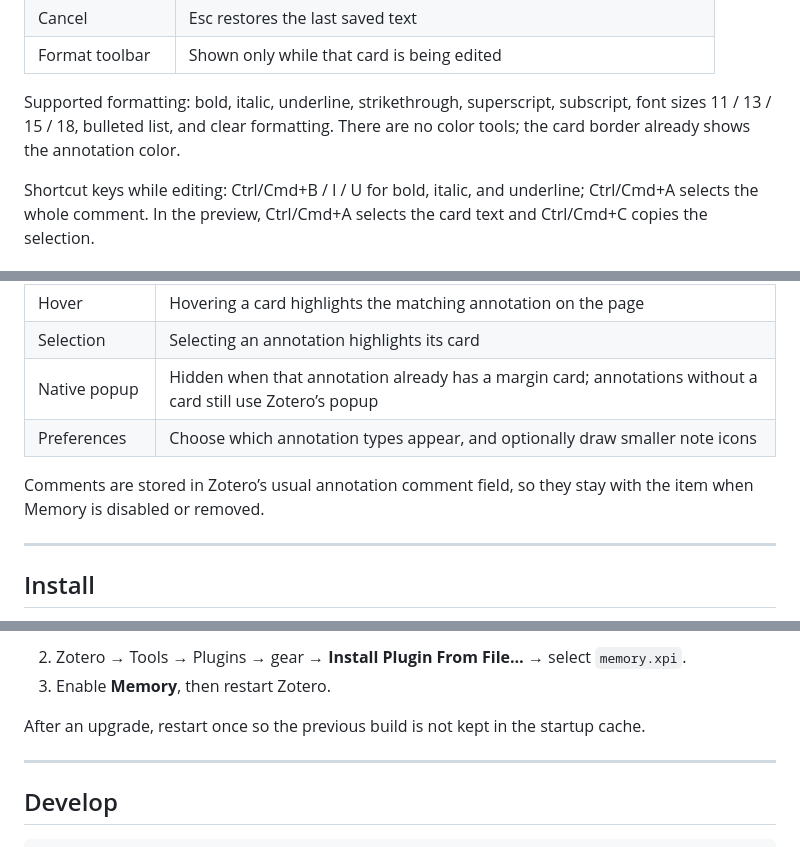
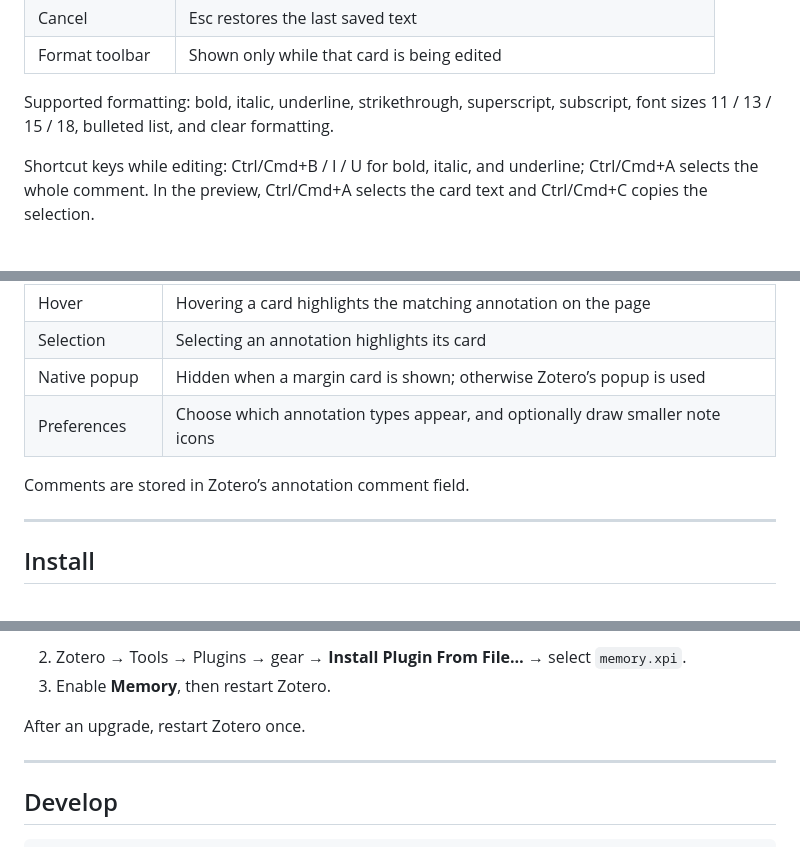
Before and after one commit to JiangShuguo/zotero-memory, a Markdown page: README.md, 3 parts joined by grey strips. GitHub-like rendering.

Commit message:
Tighten README wording to plain feature description.

```diff
--- a/README.md
+++ b/README.md
@@ -46,7 +46,7 @@ For each visible annotation that has a comment (or a note / a temporarily pinned
 | Cancel | Esc restores the last saved text |
 | Format toolbar | Shown only while that card is being edited |
 
-Supported formatting: bold, italic, underline, strikethrough, superscript, subscript, font sizes 11 / 13 / 15 / 18, bulleted list, and clear formatting. There are no color tools; the card border already shows the annotation color.
+Supported formatting: bold, italic, underline, strikethrough, superscript, subscript, font sizes 11 / 13 / 15 / 18, bulleted list, and clear formatting.
 
 Shortcut keys while editing: Ctrl/Cmd+B / I / U for bold, italic, and underline; Ctrl/Cmd+A selects the whole comment. In the preview, Ctrl/Cmd+A selects the card text and Ctrl/Cmd+C copies the selection.
 
@@ -58,10 +58,10 @@ Shortcut keys while editing: Ctrl/Cmd+B / I / U for bold, italic, and underline;
 | Context menu | Show selected annotations as margin cards |
 | Hover | Hovering a card highlights the matching annotation on the page |
 | Selection | Selecting an annotation highlights its card |
-| Native popup | Hidden when that annotation already has a margin card; annotations without a card still use Zotero’s popup |
+| Native popup | Hidden when a margin card is shown; otherwise Zotero’s popup is used |
 | Preferences | Choose which annotation types appear, and optionally draw smaller note icons |
 
-Comments are stored in Zotero’s usual annotation comment field, so they stay with the item when Memory is disabled or removed.
+Comments are stored in Zotero’s annotation comment field.
 
 ---
 
@@ -80,7 +80,7 @@ Requires Node.js 18+ and Python 3.8+. Output: `memory/build/memory.xpi`.
 2. Zotero → Tools → Plugins → gear → **Install Plugin From File…** → select `memory.xpi`.
 3. Enable **Memory**, then restart Zotero.
 
-After an upgrade, restart once so the previous build is not kept in the startup cache.
+After an upgrade, restart Zotero once.
 
 ---
 
```
Also changed, not shown: README.zh-CN.md (+4 -4 lines).
